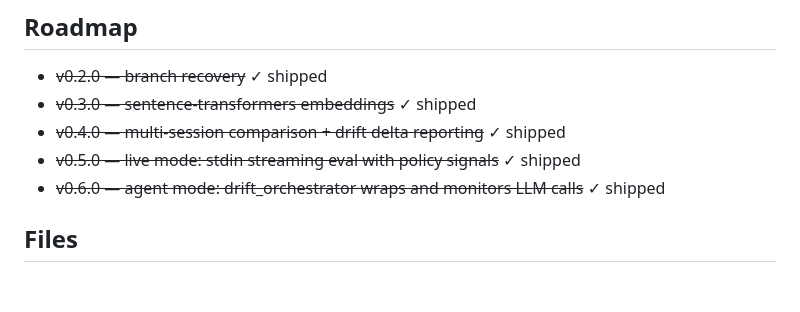
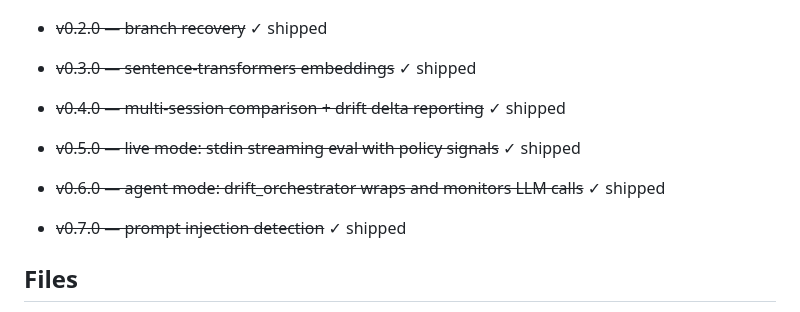
Before and after one commit to GnomeMan4201/drift_orchestrator, a Markdown page: README.md, the part around the change. Drawn GitHub-style; blank space fills up the shorter version.

Commit message:
docs: mark v0.7.0 shipped

```diff
--- a/README.md
+++ b/README.md
@@ -110,6 +110,8 @@ Findings logged to SQLite:
 - ~~v0.5.0 — live mode: stdin streaming eval with policy signals~~ ✓ shipped
 - ~~v0.6.0 — agent mode: drift_orchestrator wraps and monitors LLM calls~~ ✓ shipped
 
+- ~~v0.7.0 — prompt injection detection~~ ✓ shipped
+
 ## Files
 
 - ~~v0.2.0 — branch recovery~~ ✓ shipped
```
